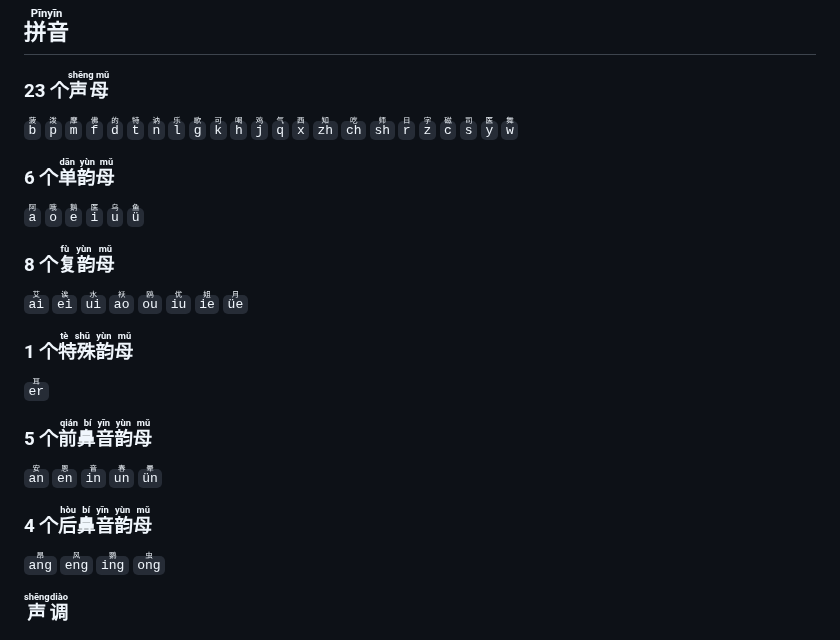
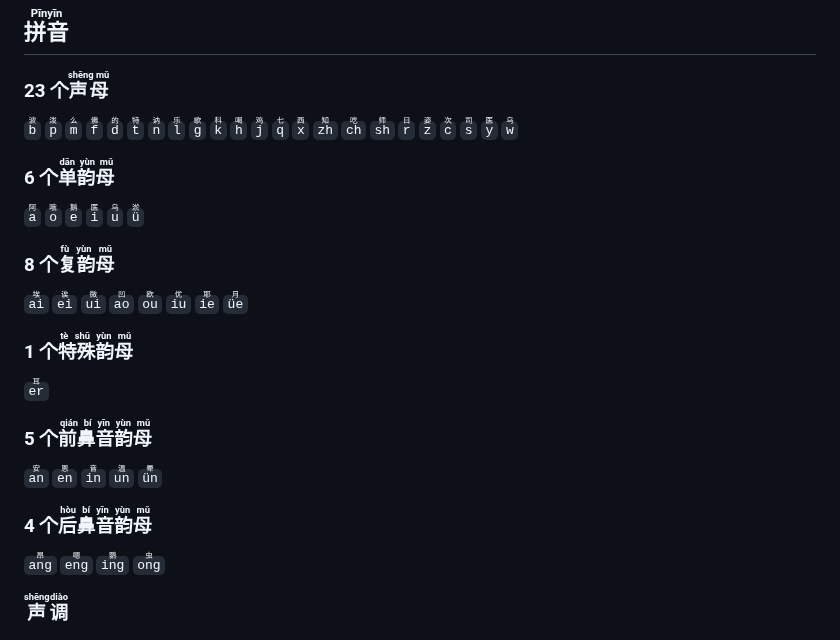
Before and after one commit to jaywcjlove/pinyin-font, a Markdown page: README.md, the part around the change. Rendered like a GitHub page.

Commit message:
doc: update README.md

```diff
--- a/README.md
+++ b/README.md
@@ -29,29 +29,29 @@
 
 ### 23 个<ruby>声母<rt>shēng mǔ</rt></ruby>
 
-<ruby>`b`<rt>菠</rt></ruby>
+<ruby>`b`<rt>波</rt></ruby>
 <ruby>`p`<rt>泼</rt></ruby>
-<ruby>`m`<rt>摩</rt></ruby>
+<ruby>`m`<rt>么</rt></ruby>
 <ruby>`f`<rt>佛</rt></ruby>
 <ruby>`d`<rt>的</rt></ruby>
 <ruby>`t`<rt>特</rt></ruby>
 <ruby>`n`<rt>讷</rt></ruby>
 <ruby>`l`<rt>乐</rt></ruby>
 <ruby>`g`<rt>歌</rt></ruby>
-<ruby>`k`<rt>可</rt></ruby>
+<ruby>`k`<rt>科</rt></ruby>
 <ruby>`h`<rt>喝</rt></ruby>
 <ruby>`j`<rt>鸡</rt></ruby>
-<ruby>`q`<rt>气</rt></ruby>
+<ruby>`q`<rt>七</rt></ruby>
 <ruby>`x`<rt>西</rt></ruby>
 <ruby>`zh`<rt>知</rt></ruby>
 <ruby>`ch`<rt>吃</rt></ruby>
 <ruby>`sh`<rt>师</rt></ruby>
 <ruby>`r`<rt>日</rt></ruby>
-<ruby>`z`<rt>字</rt></ruby>
-<ruby>`c`<rt>磁</rt></ruby>
+<ruby>`z`<rt>姿</rt></ruby>
+<ruby>`c`<rt>次</rt></ruby>
 <ruby>`s`<rt>司</rt></ruby>
 <ruby>`y`<rt>医</rt></ruby>
-<ruby>`w`<rt>舞</rt></ruby>
+<ruby>`w`<rt>乌</rt></ruby>
 
 ### 6 个<ruby>单韵母<rt>dān yùn mǔ</rt></ruby>
 
@@ -60,17 +60,17 @@
 <ruby>`e`<rt>鹅</rt></ruby>
 <ruby>`i`<rt>医</rt></ruby>
 <ruby>`u`<rt>乌</rt></ruby>
-<ruby>`ü`<rt>鱼</rt></ruby>
+<ruby>`ü`<rt>淤</rt></ruby>
 
 ### 8 个<ruby>复韵母<rt>fù yùn mǔ</rt></ruby>
 
-<ruby>`ai`<rt>艾</rt></ruby>
+<ruby>`ai`<rt>埃</rt></ruby>
 <ruby>`ei`<rt>诶</rt></ruby>
-<ruby>`ui`<rt>水</rt></ruby>
-<ruby>`ao`<rt>袄</rt></ruby>
-<ruby>`ou`<rt>鸥</rt></ruby>
+<ruby>`ui`<rt>微</rt></ruby>
+<ruby>`ao`<rt>凹</rt></ruby>
+<ruby>`ou`<rt>欧</rt></ruby>
 <ruby>`iu`<rt>优</rt></ruby>
-<ruby>`ie`<rt>姐</rt></ruby>
+<ruby>`ie`<rt>耶</rt></ruby>
 <ruby>`üe`<rt>月</rt></ruby>
 
 ### 1 个<ruby>特殊韵母<rt>tè shū yùn mǔ</rt></ruby>
@@ -82,13 +82,13 @@
 <ruby>`an`<rt>安</rt></ruby>
 <ruby>`en`<rt>恩</rt></ruby>
 <ruby>`in`<rt>音</rt></ruby>
-<ruby>`un`<rt>春</rt></ruby>
+<ruby>`un`<rt>温</rt></ruby>
 <ruby>`ün`<rt>晕</rt></ruby>
 
 ### 4 个<ruby>后鼻音韵母<rt>hòu bí yīn yùn mǔ</rt></ruby>
 
 <ruby>`ang`<rt>昂</rt></ruby>
-<ruby>`eng`<rt>风</rt></ruby>
+<ruby>`eng`<rt>嗯</rt></ruby>
 <ruby>`ing`<rt>鹦</rt></ruby>
 <ruby>`ong`<rt>虫</rt></ruby>
 
```
